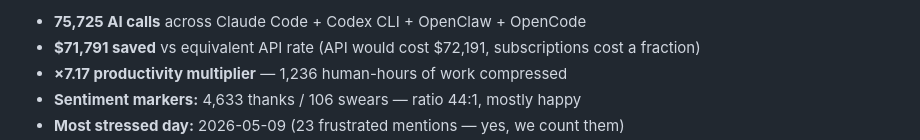
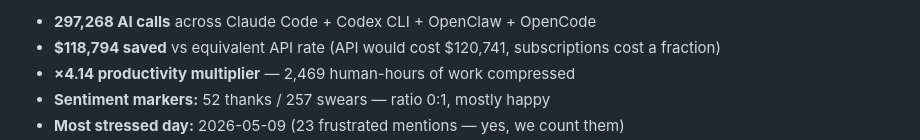
Before and after one commit to andromanpro/neon-legion, a Markdown page: README.md, the part around one of its changes. Rendered like a GitHub page.

Commit message:
README stats: refresh from snapshot after gap recalibration

```diff
--- a/README.md
+++ b/README.md
@@ -31,6 +31,6 @@ This tool is what came out of that.
 
-- **75,725 AI calls** across Claude Code + Codex CLI + OpenClaw + OpenCode
-- **$71,791 saved** vs equivalent API rate (API would cost $72,191, subscriptions cost a fraction)
-- **×7.17 productivity multiplier** — 1,236 human-hours of work compressed
-- **Sentiment markers:** 4,633 thanks / 106 swears — ratio 44:1, mostly happy
+- **297,268 AI calls** across Claude Code + Codex CLI + OpenClaw + OpenCode
+- **$118,794 saved** vs equivalent API rate (API would cost $120,741, subscriptions cost a fraction)
+- **×4.14 productivity multiplier** — 2,469 human-hours of work compressed
+- **Sentiment markers:** 52 thanks / 257 swears — ratio 0:1, mostly happy
 - **Most stressed day:** 2026-05-09 (23 frustrated mentions — yes, we count them)
```
Also changed, not shown: other parts of README.md (+2 -2 lines).
